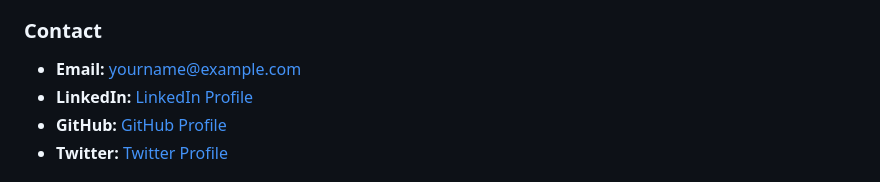
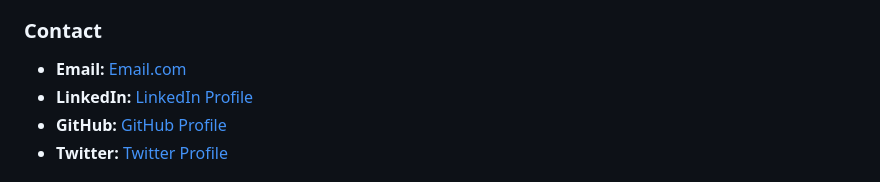
Before and after one commit to Bennyonye/Building-Portfolio, a Markdown page: README.md, the part around the change. Drawn GitHub-style.

```diff
--- a/README.md
+++ b/README.md
@@ -33,7 +33,7 @@ Welcome to the Portfolio Landing Page repository! This project serves as a centr
 - **Project Repo:** Link to the GitHub repository for the project.
 
 ### Contact
-- **Email:** [yourname@example.com](mailto:benedictigbukolu@gmail.com)
+- **Email:** [Email.com](mailto:benedictigbukolu@gmail.com)
 - **LinkedIn:** [LinkedIn Profile]([https://www.linkedin.com/in/yourprofile](https://www.linkedin.com/in/igbukolubenedict-70a697237))
 - **GitHub:** [GitHub Profile]([https://github.com/yourusername](https://github.com/Bennyonye))
 - **Twitter:** [Twitter Profile]([https://twitter.com/yourprofile](https://twitter.com/bennny_onye))
```
